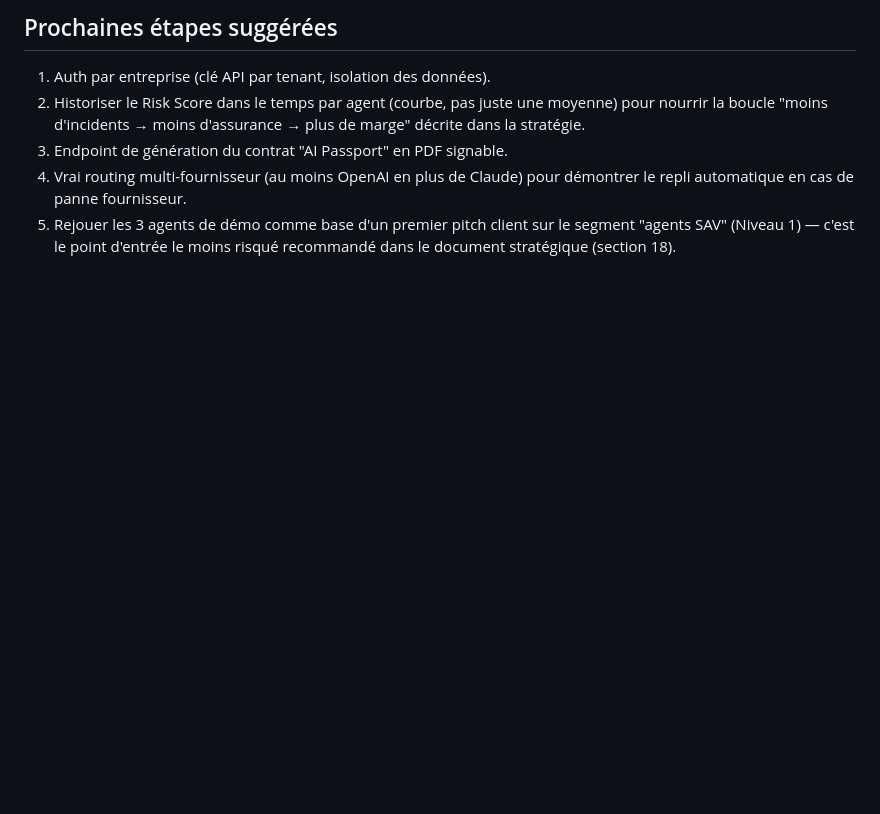
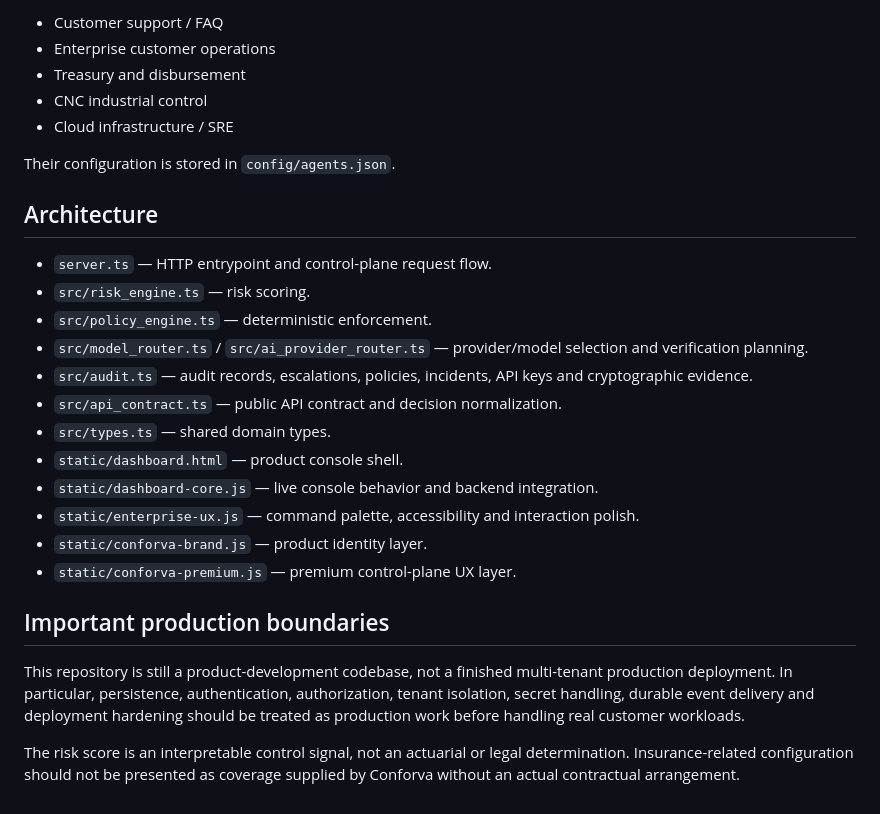
Before and after one commit to dais-heroique/Ai-liab, a Markdown page: README.md, the part around one of its changes. Drawn GitHub-style; blank space fills up the shorter version.

Commit message:
docs: rewrite README around current Conforva product

```diff
--- a/README.md
+++ b/README.md
@@ -82,13 +72,29 @@ chmod +x demo_seed.sh
 
-## Prochaines étapes suggérées
+- Customer support / FAQ
+- Enterprise customer operations
+- Treasury and disbursement
+- CNC industrial control
+- Cloud infrastructure / SRE
 
-1. Auth par entreprise (clé API par tenant, isolation des données).
-2. Historiser le Risk Score dans le temps par agent (courbe, pas juste une
-   moyenne) pour nourrir la boucle "moins d'incidents → moins d'assurance →
-   plus de marge" décrite dans la stratégie.
-3. Endpoint de génération du contrat "AI Passport" en PDF signable.
-4. Vrai routing multi-fournisseur (au moins OpenAI en plus de Claude) pour
-   démontrer le repli automatique en cas de panne fournisseur.
-5. Rejouer les 3 agents de démo comme base d'un premier pitch client sur le
-   segment "agents SAV" (Niveau 1) — c'est le point d'entrée le moins
-   risqué recommandé dans le document stratégique (section 18).
+Their configuration is stored in `config/agents.json`.
+
+## Architecture
+
+- `server.ts` — HTTP entrypoint and control-plane request flow.
+- `src/risk_engine.ts` — risk scoring.
+- `src/policy_engine.ts` — deterministic enforcement.
+- `src/model_router.ts` / `src/ai_provider_router.ts` — provider/model selection and verification planning.
+- `src/audit.ts` — audit records, escalations, policies, incidents, API keys and cryptographic evidence.
+- `src/api_contract.ts` — public API contract and decision normalization.
+- `src/types.ts` — shared domain types.
+- `static/dashboard.html` — product console shell.
+- `static/dashboard-core.js` — live console behavior and backend integration.
+- `static/enterprise-ux.js` — command palette, accessibility and interaction polish.
+- `static/conforva-brand.js` — product identity layer.
+- `static/conforva-premium.js` — premium control-plane UX layer.
+
+## Important production boundaries
+
+This repository is still a product-development codebase, not a finished multi-tenant production deployment. In particular, persistence, authentication, authorization, tenant isolation, secret handling, durable event delivery and deployment hardening should be treated as production work before handling real customer workloads.
+
+The risk score is an interpretable control signal, not an actuarial or legal determination. Insurance-related configuration should not be presented as coverage supplied by Conforva without an actual contractual arrangement.
```
Also changed, not shown: other parts of README.md (+54 -64 lines).
